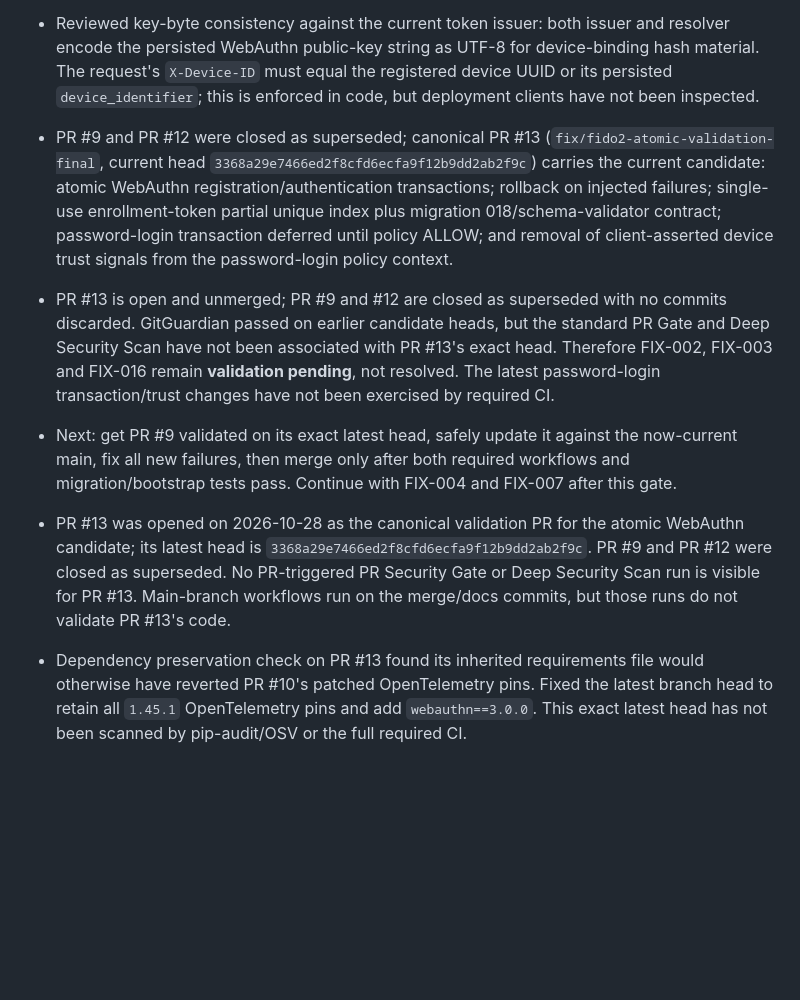
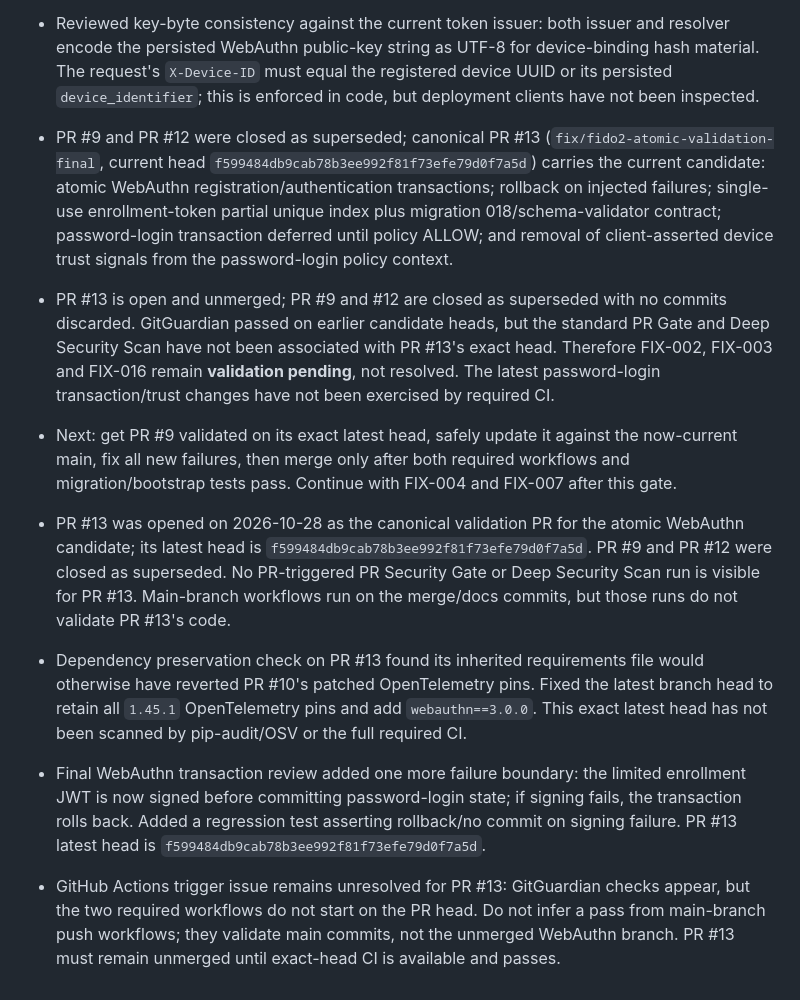
Before and after one commit to Veeresh-11/Meika_Secure, a Markdown page: docs/security/2026-10-28-findings-and-12-hour-plan.md, the part around the change. Drawn GitHub-style; blank space fills up the shorter version.

Commit message:
docs(security): record final login rollback hardening and CI blocker

```diff
--- a/docs/security/2026-10-28-findings-and-12-hour-plan.md
+++ b/docs/security/2026-10-28-findings-and-12-hour-plan.md
@@ -129,12 +129,16 @@ Verify exact test paths and database DSNs before use. Never point reset/bootstra
 
 - **FIX-001 and FIX-008 merged to main** in squash commit `7bff6e94c0cea2a70ba5abce4370aec756ae5047` from PR #11. Exact PR head `ada5b542110fefde3fd76bb0741d710c17a885a2` passed the PR Security Gate: **1,258 passed, 0 skipped, 0 failures, 86.55% coverage** (85% required). Dependency audit, Bandit, Semgrep, Trivy filesystem/config, red-team tests and CodeQL passed. Deep Security Scan passed. Scorecard was skipped.
 - Reviewed key-byte consistency against the current token issuer: both issuer and resolver encode the persisted WebAuthn public-key string as UTF-8 for device-binding hash material. The request's `X-Device-ID` must equal the registered device UUID or its persisted `device_identifier`; this is enforced in code, but deployment clients have not been inspected.
-- PR #9 and PR #12 were closed as superseded; canonical PR #13 (`fix/fido2-atomic-validation-final`, current head `3368a29e7466ed2f8cfd6ecfa9f12b9dd2ab2f9c`) carries the current candidate: atomic WebAuthn registration/authentication transactions; rollback on injected failures; single-use enrollment-token partial unique index plus migration 018/schema-validator contract; password-login transaction deferred until policy ALLOW; and removal of client-asserted device trust signals from the password-login policy context.
+- PR #9 and PR #12 were closed as superseded; canonical PR #13 (`fix/fido2-atomic-validation-final`, current head `f599484db9cab78b3ee992f81f73efe79d0f7a5d`) carries the current candidate: atomic WebAuthn registration/authentication transactions; rollback on injected failures; single-use enrollment-token partial unique index plus migration 018/schema-validator contract; password-login transaction deferred until policy ALLOW; and removal of client-asserted device trust signals from the password-login policy context.
 - PR #13 is open and unmerged; PR #9 and #12 are closed as superseded with no commits discarded. GitGuardian passed on earlier candidate heads, but the standard PR Gate and Deep Security Scan have not been associated with PR #13's exact head. Therefore FIX-002, FIX-003 and FIX-016 remain **validation pending**, not resolved. The latest password-login transaction/trust changes have not been exercised by required CI.
 - Next: get PR #9 validated on its exact latest head, safely update it against the now-current main, fix all new failures, then merge only after both required workflows and migration/bootstrap tests pass. Continue with FIX-004 and FIX-007 after this gate.
 
 
-- PR #13 was opened on 2026-10-28 as the canonical validation PR for the atomic WebAuthn candidate; its latest head is `3368a29e7466ed2f8cfd6ecfa9f12b9dd2ab2f9c`. PR #9 and PR #12 were closed as superseded. No PR-triggered PR Security Gate or Deep Security Scan run is visible for PR #13. Main-branch workflows run on the merge/docs commits, but those runs do not validate PR #13's code.
+- PR #13 was opened on 2026-10-28 as the canonical validation PR for the atomic WebAuthn candidate; its latest head is `f599484db9cab78b3ee992f81f73efe79d0f7a5d`. PR #9 and PR #12 were closed as superseded. No PR-triggered PR Security Gate or Deep Security Scan run is visible for PR #13. Main-branch workflows run on the merge/docs commits, but those runs do not validate PR #13's code.
 
 
 - Dependency preservation check on PR #13 found its inherited requirements file would otherwise have reverted PR #10's patched OpenTelemetry pins. Fixed the latest branch head to retain all `1.45.1` OpenTelemetry pins and add `webauthn==3.0.0`. This exact latest head has not been scanned by pip-audit/OSV or the full required CI.
+
+
+- Final WebAuthn transaction review added one more failure boundary: the limited enrollment JWT is now signed before committing password-login state; if signing fails, the transaction rolls back. Added a regression test asserting rollback/no commit on signing failure. PR #13 latest head is `f599484db9cab78b3ee992f81f73efe79d0f7a5d`.
+- GitHub Actions trigger issue remains unresolved for PR #13: GitGuardian checks appear, but the two required workflows do not start on the PR head. Do not infer a pass from main-branch push workflows; they validate main commits, not the unmerged WebAuthn branch. PR #13 must remain unmerged until exact-head CI is available and passes.
```
